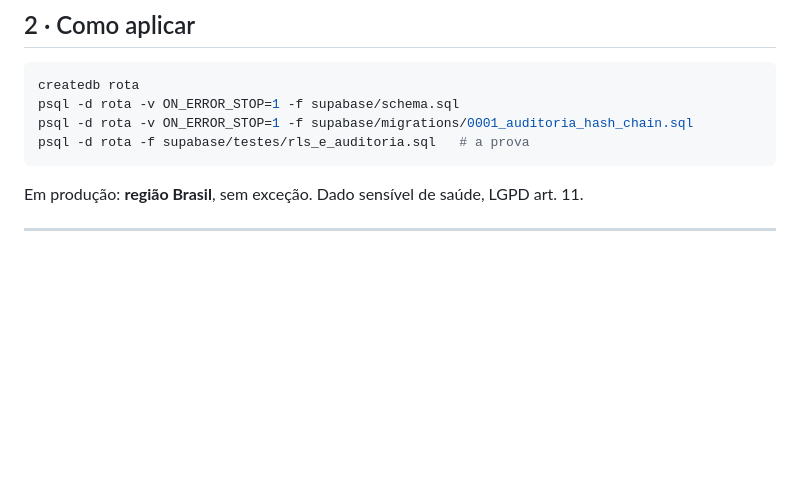
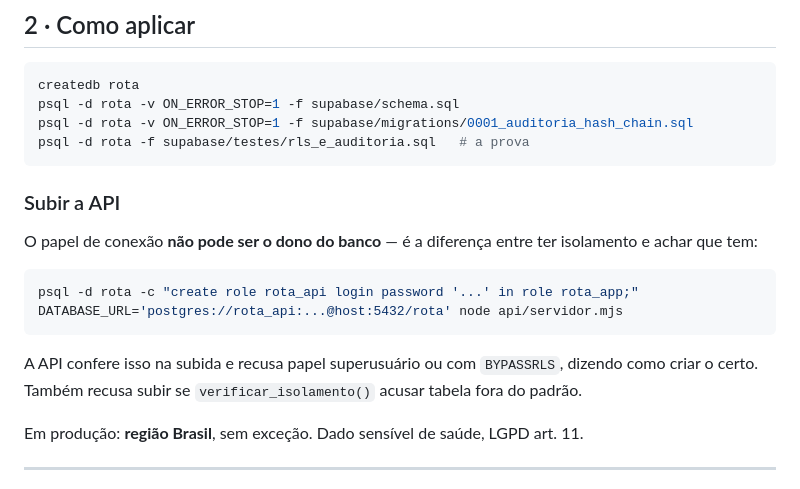
Before and after one commit to victorotaa/samais-rota, a Markdown page: docs/FASE2-BACKEND.md, the part around the change. Rendered like a GitHub page; blank space fills up the shorter version.

Commit message:
docs: como subir a API com o papel certo
Co-Authored-By: Claude Opus 5 <noreply@anthropic.com>
Claude-Session: https://claude.ai/code/session_01G8wCJ8jAEPXJsokQXS5uw9

````diff
--- a/docs/FASE2-BACKEND.md
+++ b/docs/FASE2-BACKEND.md
@@ -76,6 +76,17 @@ psql -d rota -v ON_ERROR_STOP=1 -f supabase/schema.sql
 psql -d rota -v ON_ERROR_STOP=1 -f supabase/migrations/0001_auditoria_hash_chain.sql
 psql -d rota -f supabase/testes/rls_e_auditoria.sql   # a prova
 ```
+
+### Subir a API
+
+O papel de conexão **não pode ser o dono do banco** — é a diferença entre ter isolamento e achar que tem:
+
+```bash
+psql -d rota -c "create role rota_api login password '...' in role rota_app;"
+DATABASE_URL='postgres://rota_api:...@host:5432/rota' node api/servidor.mjs
+```
+
+A API confere isso na subida e recusa papel superusuário ou com `BYPASSRLS`, dizendo como criar o certo. Também recusa subir se `verificar_isolamento()` acusar tabela fora do padrão.
 
 Em produção: **região Brasil**, sem exceção. Dado sensível de saúde, LGPD art. 11.
 
````
